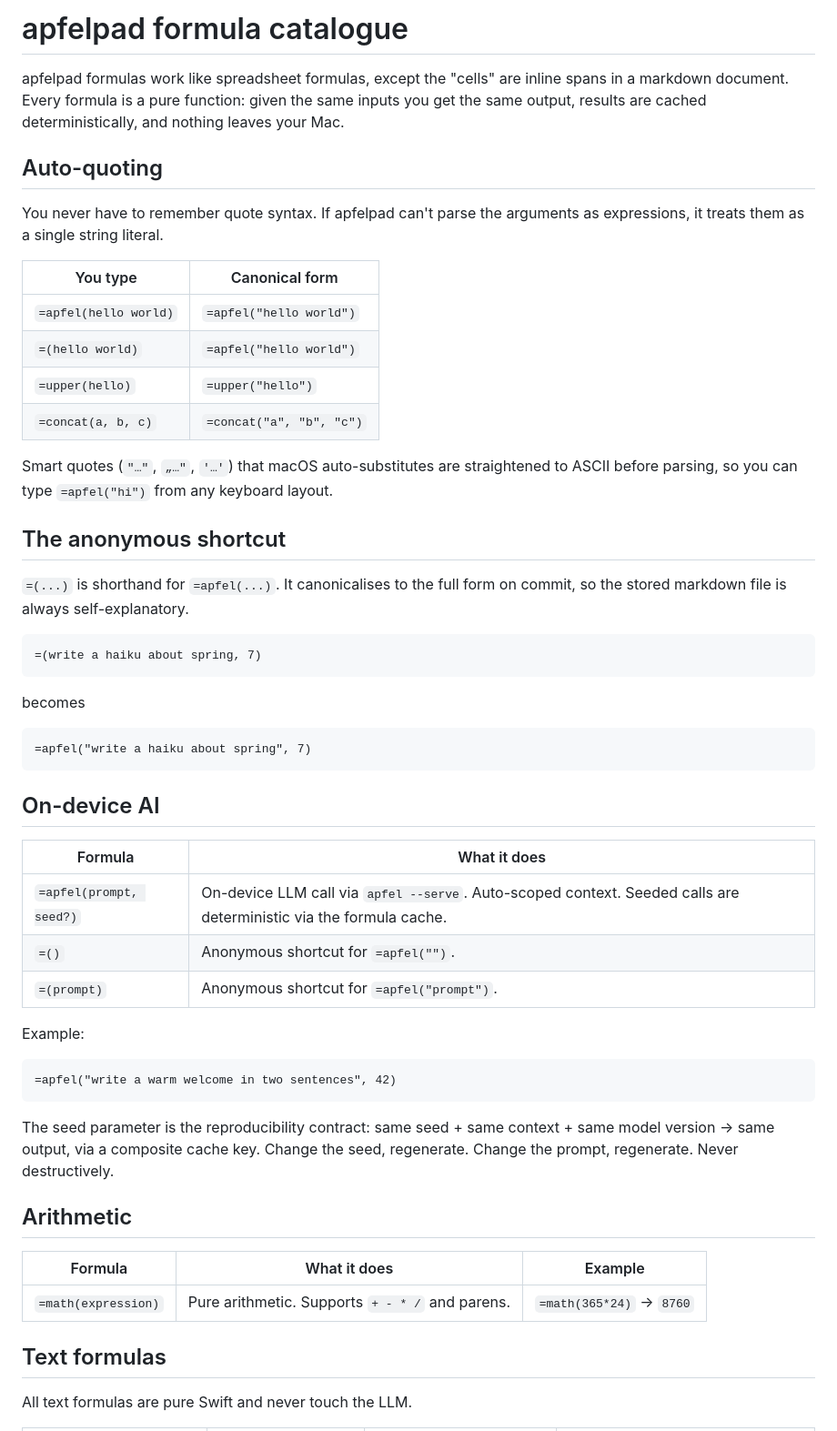
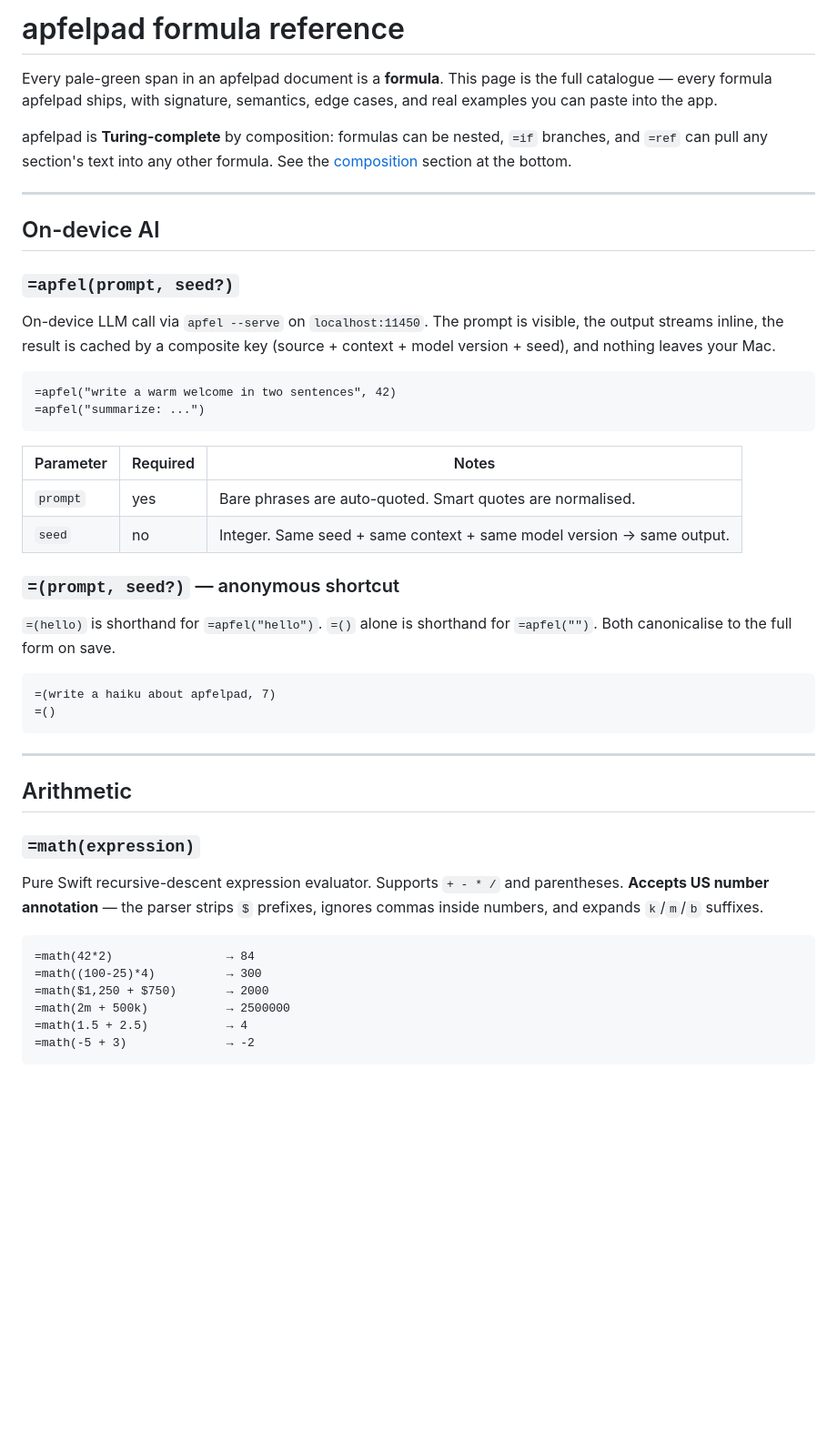
Before and after one commit to Arthur-Ficial/apfelpad, a Markdown page: docs/formulas.md, the part around one of its changes. Shown at 91% size. Drawn GitHub-style; blank space fills up the shorter version.

````diff
--- a/docs/formulas.md
+++ b/docs/formulas.md
@@ -1,65 +1,59 @@
-# apfelpad formula catalogue
+# apfelpad formula reference
 
-apfelpad formulas work like spreadsheet formulas, except the "cells" are
-inline spans in a markdown document. Every formula is a pure function:
-given the same inputs you get the same output, results are cached
-deterministically, and nothing leaves your Mac.
+Every pale-green span in an apfelpad document is a **formula**. This page
+is the full catalogue — every formula apfelpad ships, with signature,
+semantics, edge cases, and real examples you can paste into the app.
 
-## Auto-quoting
+apfelpad is **Turing-complete** by composition: formulas can be nested,
+`=if` branches, and `=ref` can pull any section's text into any other
+formula. See the [composition](#composition) section at the bottom.
 
-You never have to remember quote syntax. If apfelpad can't parse the
-arguments as expressions, it treats them as a single string literal.
-
-| You type | Canonical form |
-|---|---|
-| `=apfel(hello world)` | `=apfel("hello world")` |
-| `=(hello world)` | `=apfel("hello world")` |
-| `=upper(hello)` | `=upper("hello")` |
-| `=concat(a, b, c)` | `=concat("a", "b", "c")` |
-
-Smart quotes (`"…"`, `„…"`, `'…'`) that macOS auto-substitutes are
-straightened to ASCII before parsing, so you can type `=apfel("hi")`
-from any keyboard layout.
-
-## The anonymous shortcut
-
-`=(...)` is shorthand for `=apfel(...)`. It canonicalises to the full
-form on commit, so the stored markdown file is always self-explanatory.
-
-```
-=(write a haiku about spring, 7)
-```
-becomes
-```
-=apfel("write a haiku about spring", 7)
-```
+---
 
 ## On-device AI
 
-| Formula | What it does |
-|---|---|
-| `=apfel(prompt, seed?)` | On-device LLM call via `apfel --serve`. Auto-scoped context. Seeded calls are deterministic via the formula cache. |
-| `=()` | Anonymous shortcut for `=apfel("")`. |
-| `=(prompt)` | Anonymous shortcut for `=apfel("prompt")`. |
+### `=apfel(prompt, seed?)`
 
-Example:
+On-device LLM call via `apfel --serve` on `localhost:11450`. The prompt is
+visible, the output streams inline, the result is cached by a composite
+key (source + context + model version + seed), and nothing leaves your Mac.
 
 ```
 =apfel("write a warm welcome in two sentences", 42)
+=apfel("summarize: ...")
 ```
 
-The seed parameter is the reproducibility contract: same seed +
-same context + same model version → same output, via a composite cache
-key. Change the seed, regenerate. Change the prompt, regenerate.
-Never destructively.
+| Parameter | Required | Notes |
+|---|---|---|
+| `prompt` | yes | Bare phrases are auto-quoted. Smart quotes are normalised. |
+| `seed` | no | Integer. Same seed + same context + same model version → same output. |
+
+### `=(prompt, seed?)` — anonymous shortcut
+
+`=(hello)` is shorthand for `=apfel("hello")`. `=()` alone is shorthand
+for `=apfel("")`. Both canonicalise to the full form on save.
+
+```
+=(write a haiku about apfelpad, 7)
+=()
+```
+
+---
 
 ## Arithmetic
 
-| Formula | What it does | Example |
-|---|---|---|
-| `=math(expression)` | Pure arithmetic. Supports `+ - * /` and parens. | `=math(365*24)` → `8760` |
+### `=math(expression)`
 
-## Text formulas
+Pure Swift recursive-descent expression evaluator. Supports `+ - * /` and
+parentheses. **Accepts US number annotation** — the parser strips `$`
+prefixes, ignores commas inside numbers, and expands `k`/`m`/`b` suffixes.
 
-All text formulas are pure Swift and never touch the LLM.
+```
+=math(42*2)                → 84
+=math((100-25)*4)          → 300
+=math($1,250 + $750)       → 2000
+=math(2m + 500k)           → 2500000
+=math(1.5 + 2.5)           → 4
+=math(-5 + 3)              → -2
+```
 
````
Also changed, not shown: other parts of docs/formulas.md (+228 -38 lines).
